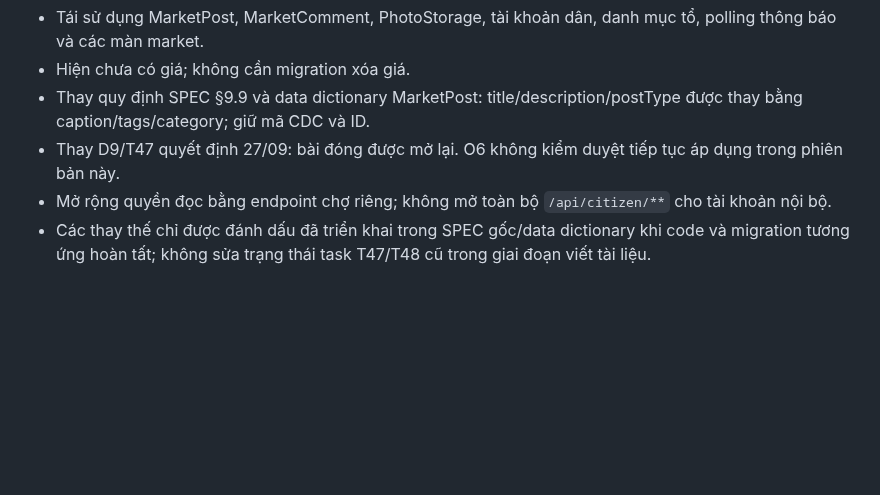
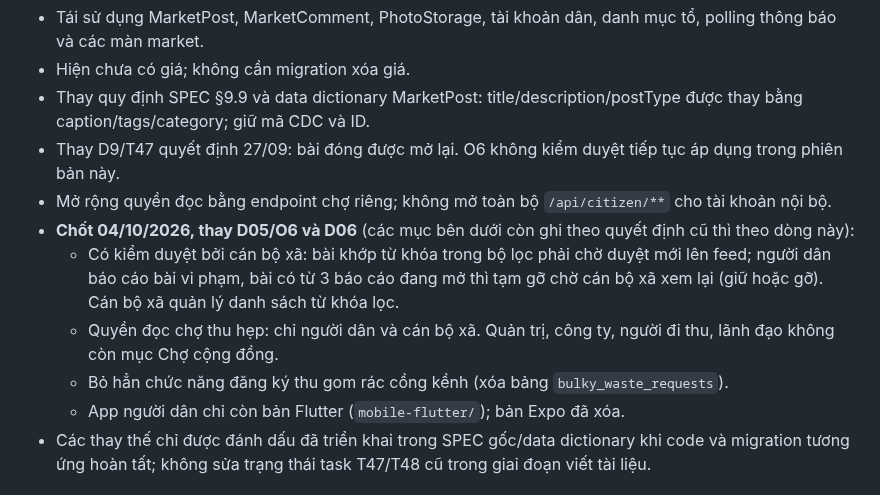
Before and after one commit to Tmihieu/he-thong-thu-gia-dich-vu-prototype, a Markdown page: docs/cho-do-cu-spec.md, the part around the change. GitHub-like rendering; blank space fills up the shorter version.

Commit message:
docs(market): ghi quyet dinh 04/10 ve kiem duyet, quyen doc cho, bo rac cong kenh, chi con app Flutter
Co-Authored-By: Claude Fable 5.1 <noreply@anthropic.com>

```diff
--- a/docs/cho-do-cu-spec.md
+++ b/docs/cho-do-cu-spec.md
@@ -30,6 +30,11 @@ Không suy luận D01/D02 là miễn nghĩa vụ pháp lý. Việc phân loại
 - Thay quy định SPEC §9.9 và data dictionary MarketPost: title/description/postType được thay bằng caption/tags/category; giữ mã CDC và ID.
 - Thay D9/T47 quyết định 27/09: bài đóng được mở lại. O6 không kiểm duyệt tiếp tục áp dụng trong phiên bản này.
 - Mở rộng quyền đọc bằng endpoint chợ riêng; không mở toàn bộ `/api/citizen/**` cho tài khoản nội bộ.
+- **Chốt 04/10/2026, thay D05/O6 và D06** (các mục bên dưới còn ghi theo quyết định cũ thì theo dòng này):
+  - Có kiểm duyệt bởi cán bộ xã: bài khớp từ khóa trong bộ lọc phải chờ duyệt mới lên feed; người dân báo cáo bài vi phạm, bài có từ 3 báo cáo đang mở thì tạm gỡ chờ cán bộ xã xem lại (giữ hoặc gỡ). Cán bộ xã quản lý danh sách từ khóa lọc.
+  - Quyền đọc chợ thu hẹp: chỉ người dân và cán bộ xã. Quản trị, công ty, người đi thu, lãnh đạo không còn mục Chợ cộng đồng.
+  - Bỏ hẳn chức năng đăng ký thu gom rác cồng kềnh (xóa bảng `bulky_waste_requests`).
+  - App người dân chỉ còn bản Flutter (`mobile-flutter/`); bản Expo đã xóa.
 - Các thay thế chỉ được đánh dấu đã triển khai trong SPEC gốc/data dictionary khi code và migration tương ứng hoàn tất; không sửa trạng thái task T47/T48 cũ trong giai đoạn viết tài liệu.
 
 ## 3. Vai trò, hiển thị và quyền riêng tư
```
